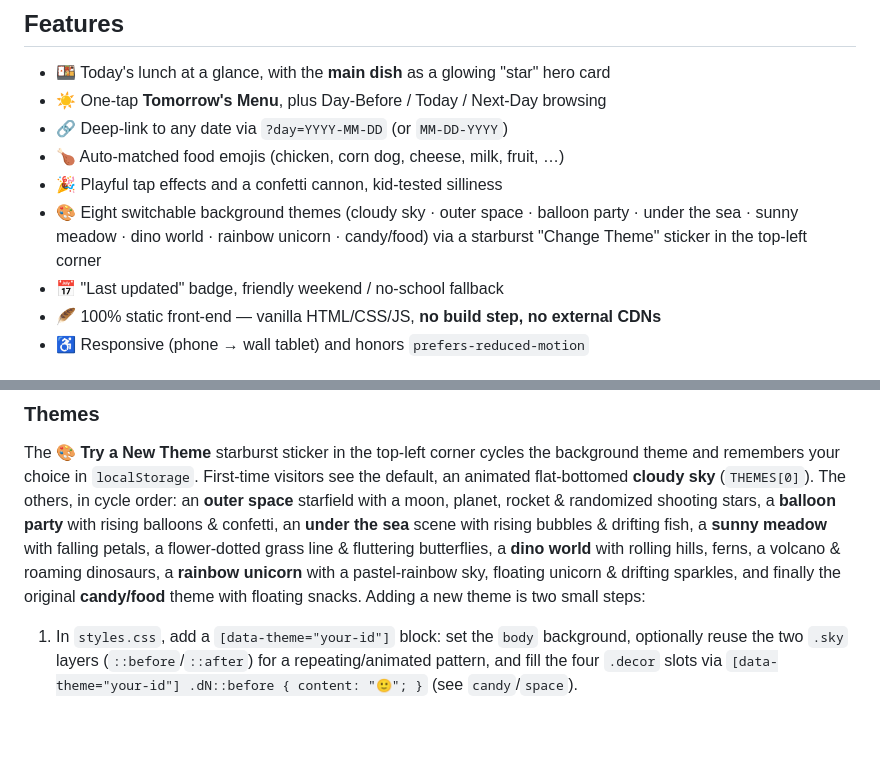
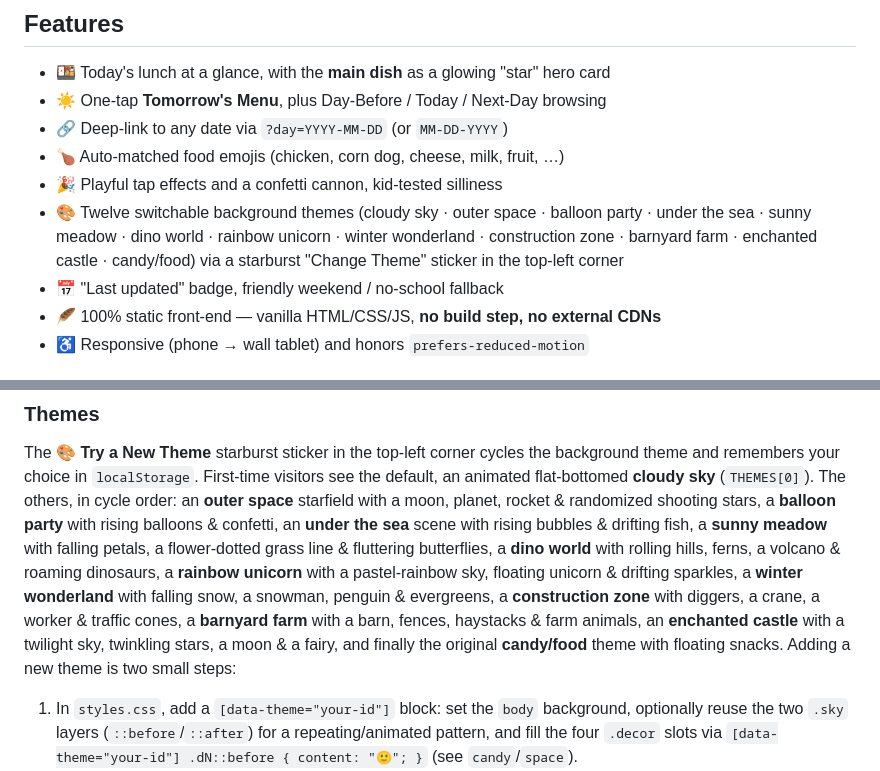
Before and after one commit to roperev/menugrabber, a Markdown page: README.md, 2 parts joined by grey strips. GitHub-like rendering; blank space fills up the shorter version.

Commit message:
Add new themes: Winter Wonderland, Construction Zone, and Barnyard Farm; update theme descriptions and styles in README and styles.css

```diff
--- a/README.md
+++ b/README.md
@@ -30,7 +30,7 @@ For **local development** (optional):
 - 🔗 Deep-link to any date via `?day=YYYY-MM-DD` (or `MM-DD-YYYY`)
 - 🍗 Auto-matched food emojis (chicken, corn dog, cheese, milk, fruit, …)
 - 🎉 Playful tap effects and a confetti cannon, kid-tested silliness
-- 🎨 Eight switchable background themes (cloudy sky · outer space · balloon party · under the sea · sunny meadow · dino world · rainbow unicorn · candy/food) via a starburst "Change Theme" sticker in the top-left corner
+- 🎨 Twelve switchable background themes (cloudy sky · outer space · balloon party · under the sea · sunny meadow · dino world · rainbow unicorn · winter wonderland · construction zone · barnyard farm · enchanted castle · candy/food) via a starburst "Change Theme" sticker in the top-left corner
 - 📅 "Last updated" badge, friendly weekend / no-school fallback
 - 🪶 100% static front-end — vanilla HTML/CSS/JS, **no build step, no external CDNs**
 - ♿ Responsive (phone → wall tablet) and honors `prefers-reduced-motion`
@@ -130,8 +136,12 @@ shooting stars, a **balloon party** with rising balloons & confetti, an **under
 sea** scene with rising bubbles & drifting fish, a **sunny meadow** with falling
 petals, a flower-dotted grass line & fluttering butterflies, a **dino world** with
 rolling hills, ferns, a volcano & roaming dinosaurs, a **rainbow unicorn** with a
-pastel-rainbow sky, floating unicorn & drifting sparkles, and finally the original
-**candy/food** theme with floating snacks. Adding a new theme is two small steps:
+pastel-rainbow sky, floating unicorn & drifting sparkles, a **winter wonderland** with
+falling snow, a snowman, penguin & evergreens, a **construction zone** with diggers, a
+crane, a worker & traffic cones, a **barnyard farm** with a barn, fences, haystacks &
+farm animals, an **enchanted castle** with a twilight sky, twinkling stars, a moon & a
+fairy, and finally the original **candy/food** theme with floating snacks. Adding a new
+theme is two small steps:
 
 1. In `styles.css`, add a `[data-theme="your-id"]` block: set the `body`
    background, optionally reuse the two `.sky` layers (`::before`/`::after`) for a
```
Also changed, not shown: other parts of README.md (+6 -0 lines), screenshots/theme-castle.png (added), screenshots/theme-construction.png (added), screenshots/theme-farm.png (added), screenshots/theme-winter.png (added), 2 other files.
